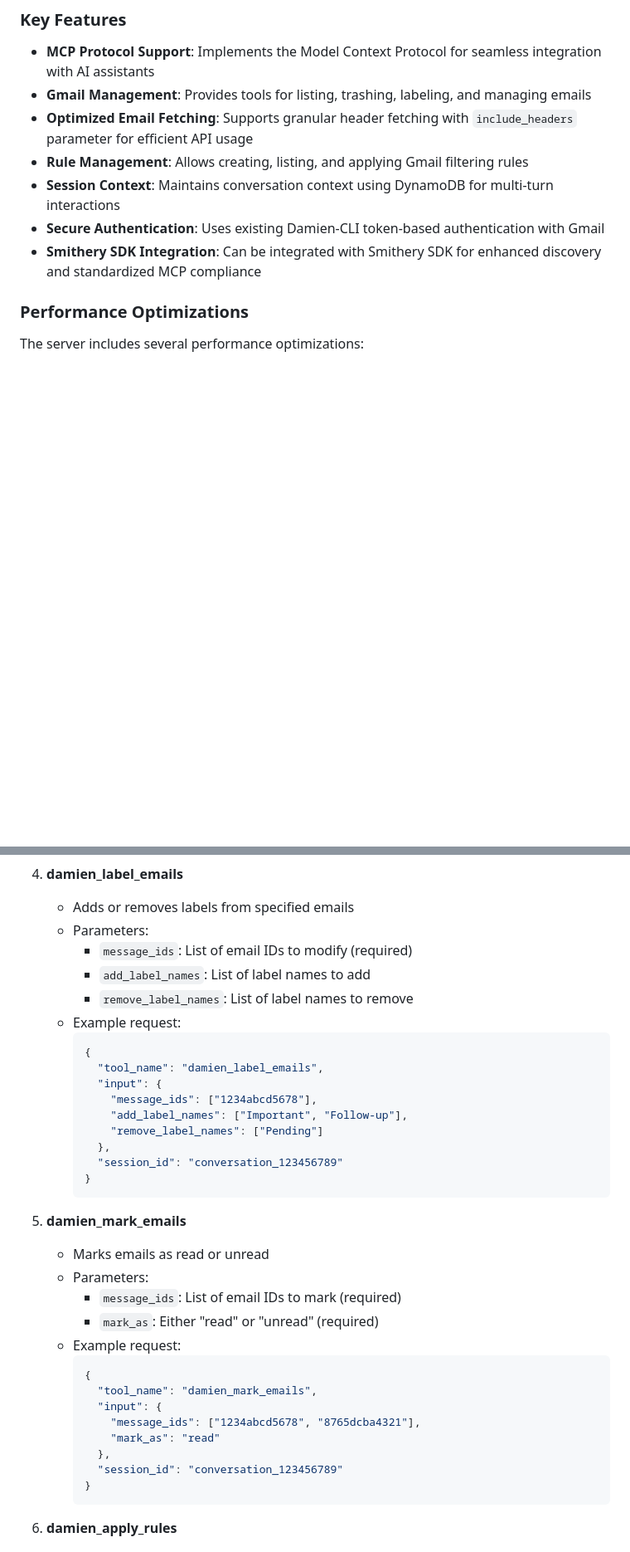
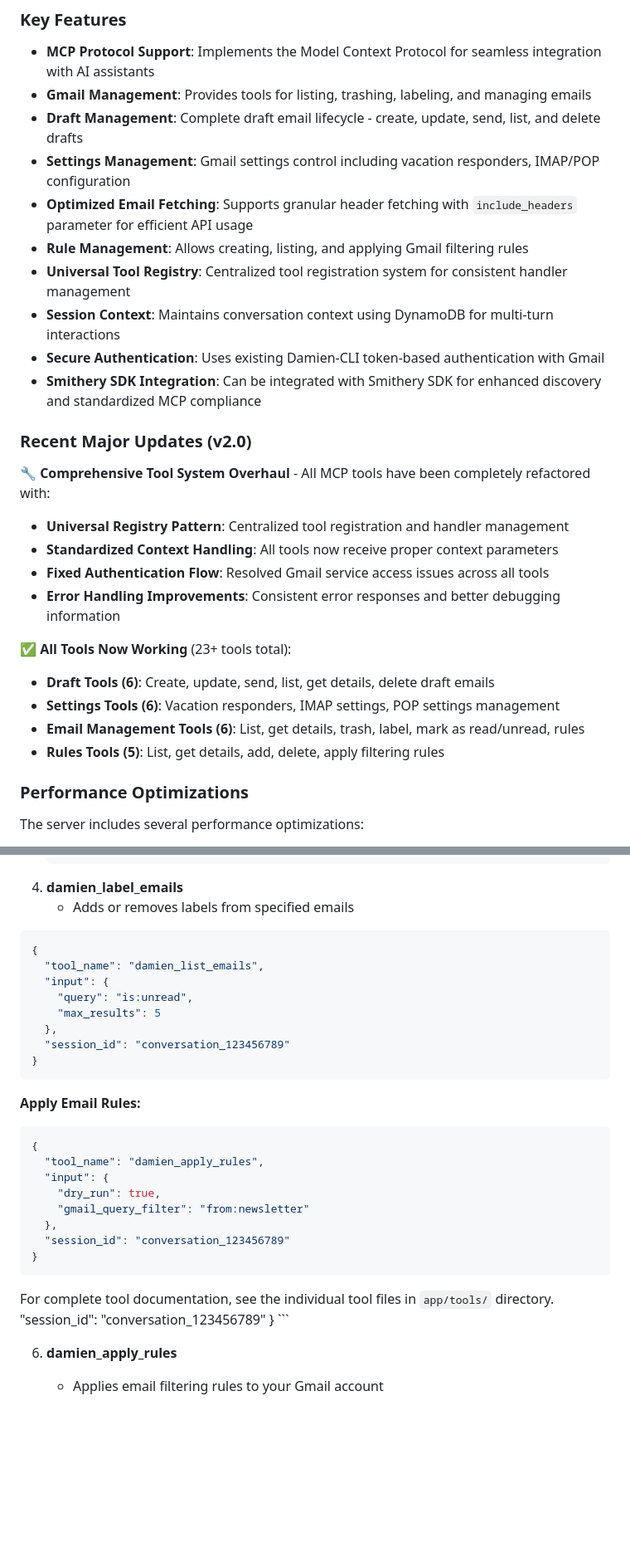
Before and after one commit to ivan-rivera-projects/Damien-Email-Wrestler, a Markdown page: damien-mcp-server/README.md, 2 parts joined by grey strips. Shown at 83% size. Drawn GitHub-style; blank space fills up the shorter version.

````diff
--- a/damien-mcp-server/README.md
+++ b/damien-mcp-server/README.md
@@ -10,11 +10,28 @@ The Damien MCP Server acts as a bridge between AI assistants and the Damien-CLI
 
 - **MCP Protocol Support**: Implements the Model Context Protocol for seamless integration with AI assistants
 - **Gmail Management**: Provides tools for listing, trashing, labeling, and managing emails
+- **Draft Management**: Complete draft email lifecycle - create, update, send, list, and delete drafts
+- **Settings Management**: Gmail settings control including vacation responders, IMAP/POP configuration
 - **Optimized Email Fetching**: Supports granular header fetching with `include_headers` parameter for efficient API usage
 - **Rule Management**: Allows creating, listing, and applying Gmail filtering rules
+- **Universal Tool Registry**: Centralized tool registration system for consistent handler management
 - **Session Context**: Maintains conversation context using DynamoDB for multi-turn interactions
 - **Secure Authentication**: Uses existing Damien-CLI token-based authentication with Gmail
 - **Smithery SDK Integration**: Can be integrated with Smithery SDK for enhanced discovery and standardized MCP compliance
+
+### Recent Major Updates (v2.0)
+
+🔧 **Comprehensive Tool System Overhaul** - All MCP tools have been completely refactored with:
+- **Universal Registry Pattern**: Centralized tool registration and handler management
+- **Standardized Context Handling**: All tools now receive proper context parameters
+- **Fixed Authentication Flow**: Resolved Gmail service access issues across all tools
+- **Error Handling Improvements**: Consistent error responses and better debugging information
+
+✅ **All Tools Now Working** (23+ tools total):
+- **Draft Tools (6)**: Create, update, send, list, get details, delete draft emails
+- **Settings Tools (6)**: Vacation responders, IMAP settings, POP settings management
+- **Email Management Tools (6)**: List, get details, trash, label, mark as read/unread, rules
+- **Rules Tools (5)**: List, get details, add, delete, apply filtering rules
 
 ### Performance Optimizations
 
@@ -216,36 +258,30 @@ The following MCP tools are currently implemented:
 
 4. **damien_label_emails**
    - Adds or removes labels from specified emails
-   - Parameters:
-     - `message_ids`: List of email IDs to modify (required)
-     - `add_label_names`: List of label names to add
-     - `remove_label_names`: List of label names to remove
-   - Example request:
-     ```json
-     {
-       "tool_name": "damien_label_emails",
-       "input": {
-         "message_ids": ["1234abcd5678"],
-         "add_label_names": ["Important", "Follow-up"],
-         "remove_label_names": ["Pending"]
-       },
-       "session_id": "conversation_123456789"
-     }
-     ```
+```json
+{
+  "tool_name": "damien_list_emails",
+  "input": {
+    "query": "is:unread",
+    "max_results": 5
+  },
+  "session_id": "conversation_123456789"
+}
+```
 
-5. **damien_mark_emails**
-   - Marks emails as read or unread
-   - Parameters:
-     - `message_ids`: List of email IDs to mark (required)
-     - `mark_as`: Either "read" or "unread" (required)
-   - Example request:
-     ```json
-     {
-       "tool_name": "damien_mark_emails",
-       "input": {
-         "message_ids": ["1234abcd5678", "8765dcba4321"],
-         "mark_as": "read"
-       },
+**Apply Email Rules:**
+```json
+{
+  "tool_name": "damien_apply_rules",
+  "input": {
+    "dry_run": true,
+    "gmail_query_filter": "from:newsletter"
+  },
+  "session_id": "conversation_123456789"
+}
+```
+
+For complete tool documentation, see the individual tool files in `app/tools/` directory.
        "session_id": "conversation_123456789"
      }
      ```
````
Also changed, not shown: other parts of damien-mcp-server/README.md (+61 -36 lines), damien-mcp-server/CHANGELOG.md (added, +86 -0 lines).
